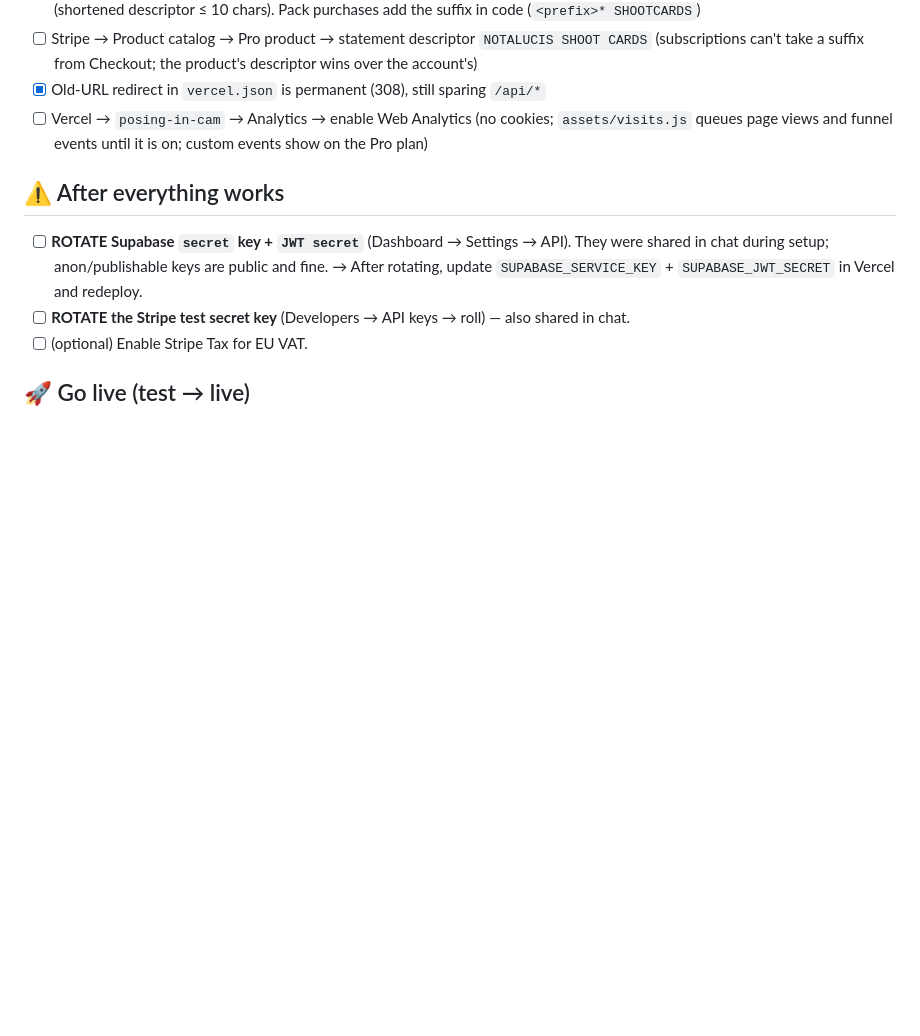
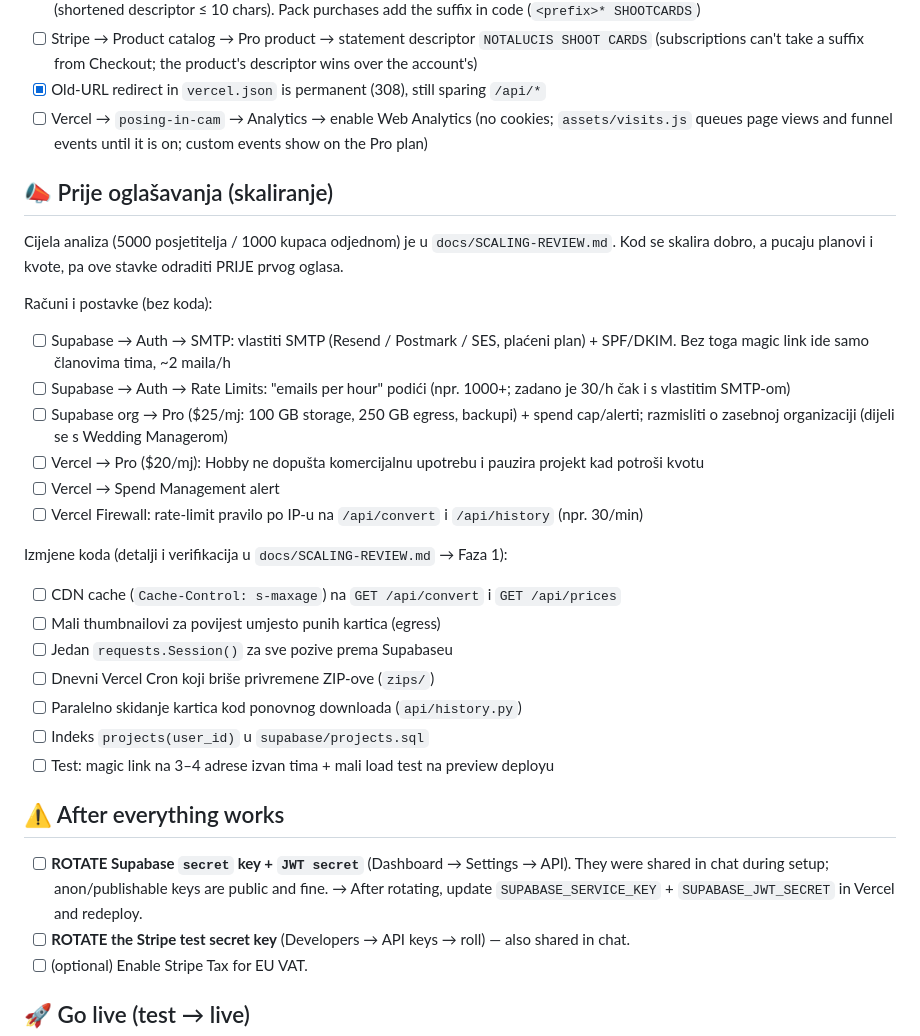
Before and after one commit to inprincipiophotography-ctrl/PosingInCam, a Markdown page: LAUNCH-CHECKLIST.md, the part around the change. Rendered like a GitHub page; blank space fills up the shorter version.

```diff
--- a/LAUNCH-CHECKLIST.md
+++ b/LAUNCH-CHECKLIST.md
@@ -25,6 +25,29 @@ Tracked so nothing gets lost between sessions. (Excluded from the public deploy.
 - [ ] Vercel → `posing-in-cam` → Analytics → enable Web Analytics (no cookies; `assets/visits.js`
       queues page views and funnel events until it is on; custom events show on the Pro plan)
 
+## 📣 Prije oglašavanja (skaliranje)
+Cijela analiza (5000 posjetitelja / 1000 kupaca odjednom) je u `docs/SCALING-REVIEW.md`.
+Kod se skalira dobro, a pucaju planovi i kvote, pa ove stavke odraditi PRIJE prvog oglasa.
+
+Računi i postavke (bez koda):
+- [ ] Supabase → Auth → SMTP: vlastiti SMTP (Resend / Postmark / SES, plaćeni plan) + SPF/DKIM.
+      Bez toga magic link ide samo članovima tima, ~2 maila/h
+- [ ] Supabase → Auth → Rate Limits: "emails per hour" podići (npr. 1000+; zadano je 30/h čak i s vlastitim SMTP-om)
+- [ ] Supabase org → Pro ($25/mj: 100 GB storage, 250 GB egress, backupi) + spend cap/alerti;
+      razmisliti o zasebnoj organizaciji (dijeli se s Wedding Managerom)
+- [ ] Vercel → Pro ($20/mj): Hobby ne dopušta komercijalnu upotrebu i pauzira projekt kad potroši kvotu
+- [ ] Vercel → Spend Management alert
+- [ ] Vercel Firewall: rate-limit pravilo po IP-u na `/api/convert` i `/api/history` (npr. 30/min)
+
+Izmjene koda (detalji i verifikacija u `docs/SCALING-REVIEW.md` → Faza 1):
+- [ ] CDN cache (`Cache-Control: s-maxage`) na `GET /api/convert` i `GET /api/prices`
+- [ ] Mali thumbnailovi za povijest umjesto punih kartica (egress)
+- [ ] Jedan `requests.Session()` za sve pozive prema Supabaseu
+- [ ] Dnevni Vercel Cron koji briše privremene ZIP-ove (`zips/`)
+- [ ] Paralelno skidanje kartica kod ponovnog downloada (`api/history.py`)
+- [ ] Indeks `projects(user_id)` u `supabase/projects.sql`
+- [ ] Test: magic link na 3–4 adrese izvan tima + mali load test na preview deployu
+
 ## ⚠️ After everything works
 - [ ] **ROTATE Supabase `secret` key + `JWT secret`** (Dashboard → Settings → API).
       They were shared in chat during setup; anon/publishable keys are public and fine.
```
Also changed, not shown: docs/SCALING-REVIEW.md (added, +71 -0 lines).
